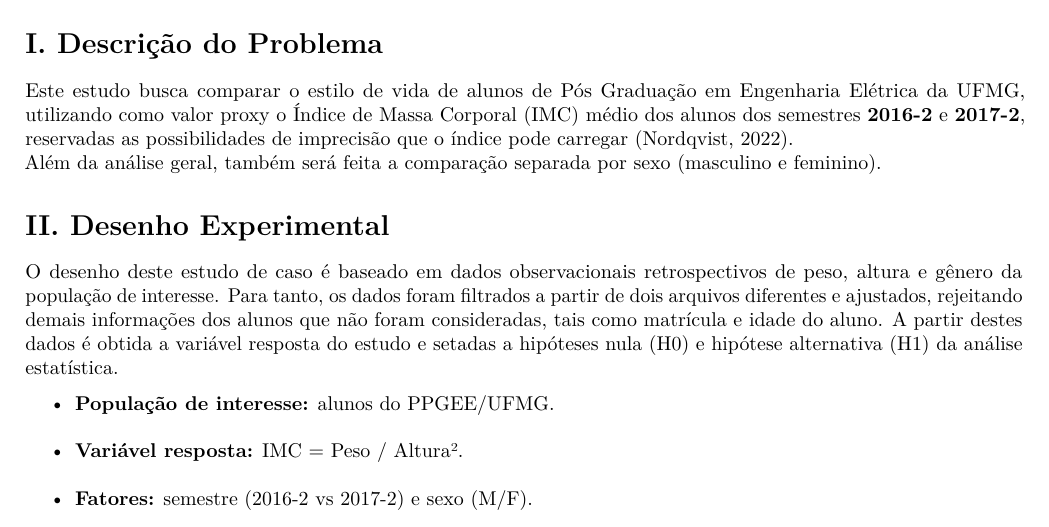
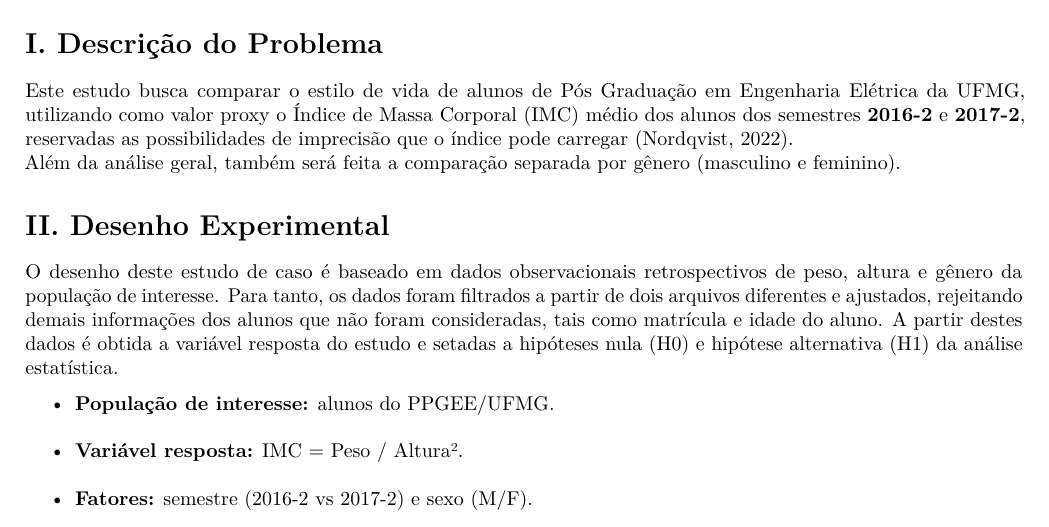
Before and after one commit to Bernardo-b/planejamento-analise-experimentos-2025-2, an R Markdown document (EC1/report_template.Rmd): part of page 1 of 9, cut so that both start at the same text. Rendered offline with R 4.5, knitr and Pandoc, then LaTeX, with nearby package versions; some code elsewhere in the file could not run offline.

Commit message:
report_template.Rmd

```diff
--- a/EC1/report_template.Rmd
+++ b/EC1/report_template.Rmd
@@ -57,7 +57,7 @@ if (requireNamespace("tinytex", quietly = TRUE)) {
 # I. Descrição do Problema
 
 Este estudo busca comparar o estilo de vida de alunos de Pós Graduação em Engenharia Elétrica da UFMG, utilizando como valor proxy o Índice de Massa Corporal (IMC) médio dos alunos dos semestres **2016-2** e **2017-2**, reservadas as possibilidades de imprecisão que o índice pode carregar (Nordqvist, 2022).
-Além da análise geral, também será feita a comparação separada por sexo (masculino e feminino).
+Além da análise geral, também será feita a comparação separada por gênero (masculino e feminino).
 
 # II. Desenho Experimental
 
```
